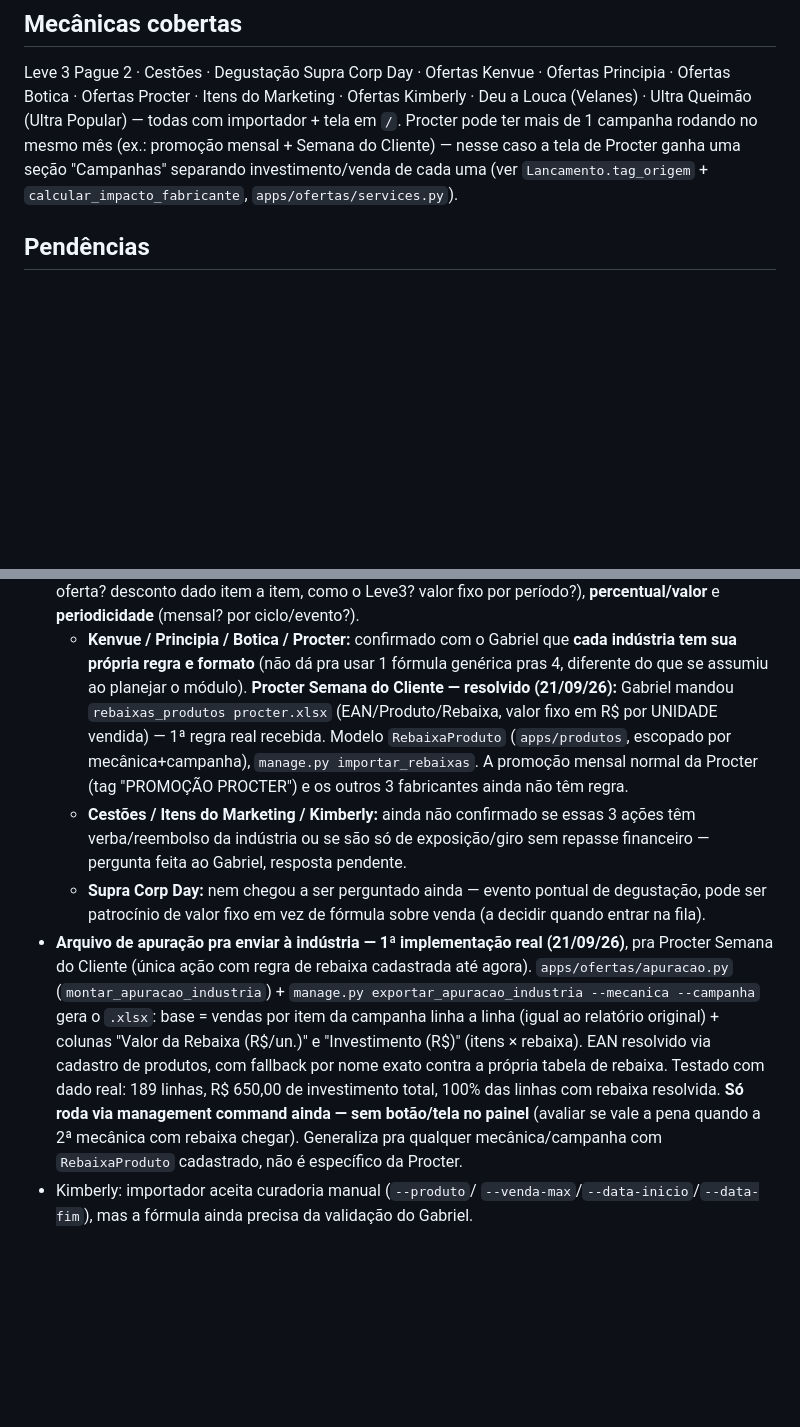
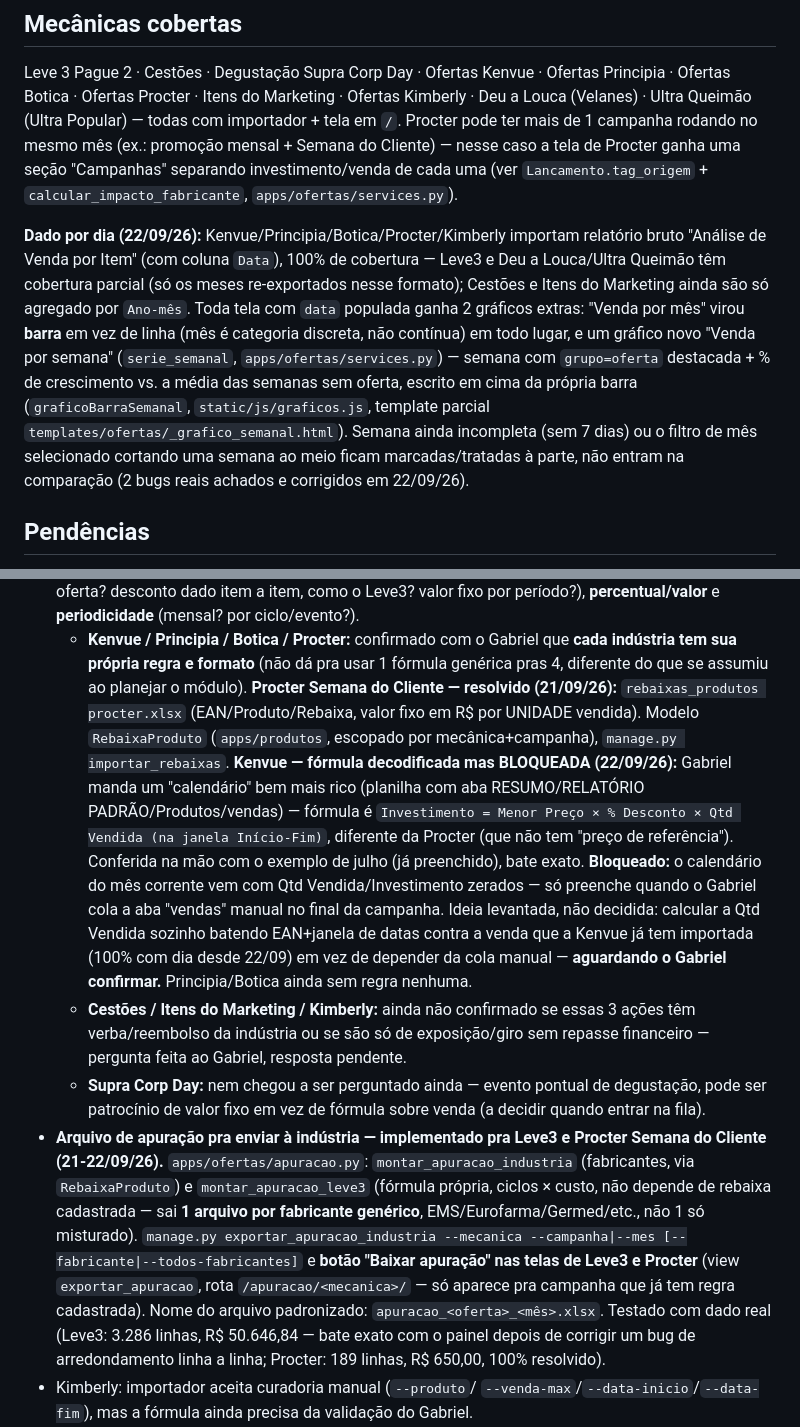
Before and after one commit to gabrielvelanes-coder/monitor-de-ofertas, a Markdown page: README.md, 2 parts joined by grey strips. GitHub-like rendering; blank space fills up the shorter version.

Commit message:
README: documenta apuração generalizada, Kenvue bloqueada, dado por dia, gráficos semanal/barra
Co-Authored-By: Claude Sonnet 5 <noreply@anthropic.com>

```diff
--- a/README.md
+++ b/README.md
@@ -85,6 +85,22 @@ caso a tela de Procter ganha uma seção "Campanhas" separando
 investimento/venda de cada uma (ver `Lancamento.tag_origem` +
 `calcular_impacto_fabricante`, `apps/ofertas/services.py`).
 
+**Dado por dia (22/09/26):** Kenvue/Principia/Botica/Procter/Kimberly
+importam relatório bruto "Análise de Venda por Item" (com coluna
+`Data`), 100% de cobertura — Leve3 e Deu a Louca/Ultra Queimão têm
+cobertura parcial (só os meses re-exportados nesse formato); Cestões e
+Itens do Marketing ainda são só agregado por `Ano-mês`. Toda tela com
+`data` populada ganha 2 gráficos extras: "Venda por mês" virou **barra**
+em vez de linha (mês é categoria discreta, não contínua) em todo
+lugar, e um gráfico novo "Venda por semana" (`serie_semanal`,
+`apps/ofertas/services.py`) — semana com `grupo=oferta` destacada +
+% de crescimento vs. a média das semanas sem oferta, escrito em cima
+da própria barra (`graficoBarraSemanal`, `static/js/graficos.js`,
+template parcial `templates/ofertas/_grafico_semanal.html`). Semana
+ainda incompleta (sem 7 dias) ou o filtro de mês selecionado cortando
+uma semana ao meio ficam marcadas/tratadas à parte, não entram na
+comparação (2 bugs reais achados e corrigidos em 22/09/26).
+
 ## Pendências
 
 - **Controle de verba/recebimento + CMV com/sem verba — implementado
@@ -107,12 +123,23 @@ investimento/venda de cada uma (ver `Lancamento.tag_origem` +
     que **cada indústria tem sua própria regra e formato** (não dá pra
     usar 1 fórmula genérica pras 4, diferente do que se assumiu ao
     planejar o módulo). **Procter Semana do Cliente — resolvido
-    (21/09/26):** Gabriel mandou `rebaixas_produtos procter.xlsx`
-    (EAN/Produto/Rebaixa, valor fixo em R$ por UNIDADE vendida) — 1ª
-    regra real recebida. Modelo `RebaixaProduto` (`apps/produtos`,
-    escopado por mecânica+campanha), `manage.py importar_rebaixas`. A
-    promoção mensal normal da Procter (tag "PROMOÇÃO PROCTER") e os
-    outros 3 fabricantes ainda não têm regra.
+    (21/09/26):** `rebaixas_produtos procter.xlsx` (EAN/Produto/Rebaixa,
+    valor fixo em R$ por UNIDADE vendida). Modelo `RebaixaProduto`
+    (`apps/produtos`, escopado por mecânica+campanha), `manage.py
+    importar_rebaixas`. **Kenvue — fórmula decodificada mas BLOQUEADA
+    (22/09/26):** Gabriel manda um "calendário" bem mais rico (planilha
+    com aba RESUMO/RELATÓRIO PADRÃO/Produtos/vendas) — fórmula é
+    `Investimento = Menor Preço × % Desconto × Qtd Vendida (na janela
+    Início-Fim)`, diferente da Procter (que não tem "preço de
+    referência"). Conferida na mão com o exemplo de julho (já
+    preenchido), bate exato. **Bloqueado:** o calendário do mês
+    corrente vem com Qtd Vendida/Investimento zerados — só preenche
+    quando o Gabriel cola a aba "vendas" manual no final da campanha.
+    Ideia levantada, não decidida: calcular a Qtd Vendida sozinho
+    batendo EAN+janela de datas contra a venda que a Kenvue já tem
+    importada (100% com dia desde 22/09) em vez de depender da cola
+    manual — **aguardando o Gabriel confirmar.** Principia/Botica
+    ainda sem regra nenhuma.
   - **Cestões / Itens do Marketing / Kimberly:** ainda não confirmado se
     essas 3 ações têm verba/reembolso da indústria ou se são só de
     exposição/giro sem repasse financeiro — pergunta feita ao Gabriel,
@@ -120,20 +147,20 @@ investimento/venda de cada uma (ver `Lancamento.tag_origem` +
   - **Supra Corp Day:** nem chegou a ser perguntado ainda — evento
     pontual de degustação, pode ser patrocínio de valor fixo em vez de
     fórmula sobre venda (a decidir quando entrar na fila).
-- **Arquivo de apuração pra enviar à indústria — 1ª implementação real
-  (21/09/26)**, pra Procter Semana do Cliente (única ação com regra de
-  rebaixa cadastrada até agora). `apps/ofertas/apuracao.py`
-  (`montar_apuracao_industria`) + `manage.py exportar_apuracao_industria
-  --mecanica --campanha` gera o `.xlsx`: base = vendas por item da
-  campanha linha a linha (igual ao relatório original) + colunas
-  "Valor da Rebaixa (R$/un.)" e "Investimento (R$)" (itens × rebaixa).
-  EAN resolvido via cadastro de produtos, com fallback por nome exato
-  contra a própria tabela de rebaixa. Testado com dado real: 189
-  linhas, R$ 650,00 de investimento total, 100% das linhas com rebaixa
-  resolvida. **Só roda via management command ainda — sem botão/tela no
-  painel** (avaliar se vale a pena quando a 2ª mecânica com rebaixa
-  chegar). Generaliza pra qualquer mecânica/campanha com
-  `RebaixaProduto` cadastrado, não é específico da Procter.
+- **Arquivo de apuração pra enviar à indústria — implementado pra Leve3
+  e Procter Semana do Cliente (21-22/09/26).** `apps/ofertas/apuracao.py`:
+  `montar_apuracao_industria` (fabricantes, via `RebaixaProduto`) e
+  `montar_apuracao_leve3` (fórmula própria, ciclos × custo, não
+  depende de rebaixa cadastrada — sai **1 arquivo por fabricante
+  genérico**, EMS/Eurofarma/Germed/etc., não 1 só misturado).
+  `manage.py exportar_apuracao_industria --mecanica --campanha|--mes
+  [--fabricante|--todos-fabricantes]` e **botão "Baixar apuração" nas
+  telas de Leve3 e Procter** (view `exportar_apuracao`, rota
+  `/apuracao/<mecanica>/` — só aparece pra campanha que já tem regra
+  cadastrada). Nome do arquivo padronizado: `apuracao_<oferta>_<mês>.xlsx`.
+  Testado com dado real (Leve3: 3.286 linhas, R$ 50.646,84 — bate exato
+  com o painel depois de corrigir um bug de arredondamento linha a
+  linha; Procter: 189 linhas, R$ 650,00, 100% resolvido).
 - Kimberly: importador aceita curadoria manual (`--produto`/
   `--venda-max`/`--data-inicio`/`--data-fim`), mas a fórmula ainda
   precisa da validação do Gabriel.
```
